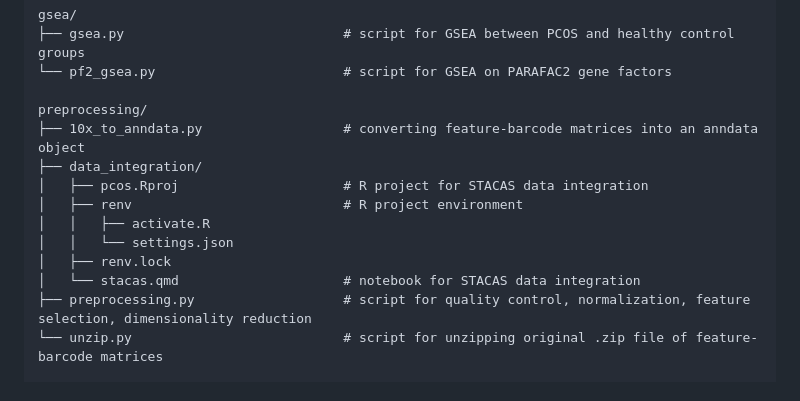
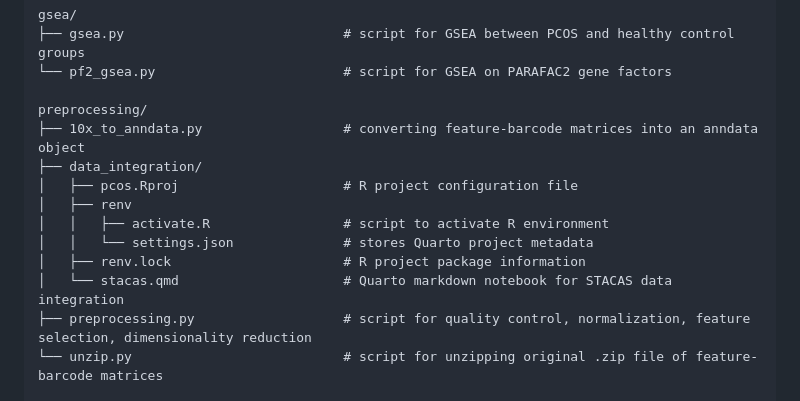
Before and after one commit to JuliaJZhong/pcos, a Markdown page: README.md, the part around the change. GitHub-like rendering.

Commit message:
Update README.md tree

```diff
--- a/README.md
+++ b/README.md
@@ -32,12 +32,12 @@ gsea/
 preprocessing/
 ├── 10x_to_anndata.py                  # converting feature-barcode matrices into an anndata object
 ├── data_integration/
-│   ├── pcos.Rproj                     # R project for STACAS data integration
-│   ├── renv                           # R project environment
-│   │   ├── activate.R
-│   │   └── settings.json
-│   ├── renv.lock
-│   └── stacas.qmd                     # notebook for STACAS data integration
+│   ├── pcos.Rproj                     # R project configuration file
+│   ├── renv
+│   │   ├── activate.R                 # script to activate R environment
+│   │   └── settings.json              # stores Quarto project metadata
+│   ├── renv.lock                      # R project package information
+│   └── stacas.qmd                     # Quarto markdown notebook for STACAS data integration
 ├── preprocessing.py                   # script for quality control, normalization, feature selection, dimensionality reduction
 └── unzip.py                           # script for unzipping original .zip file of feature-barcode matrices
 
```
